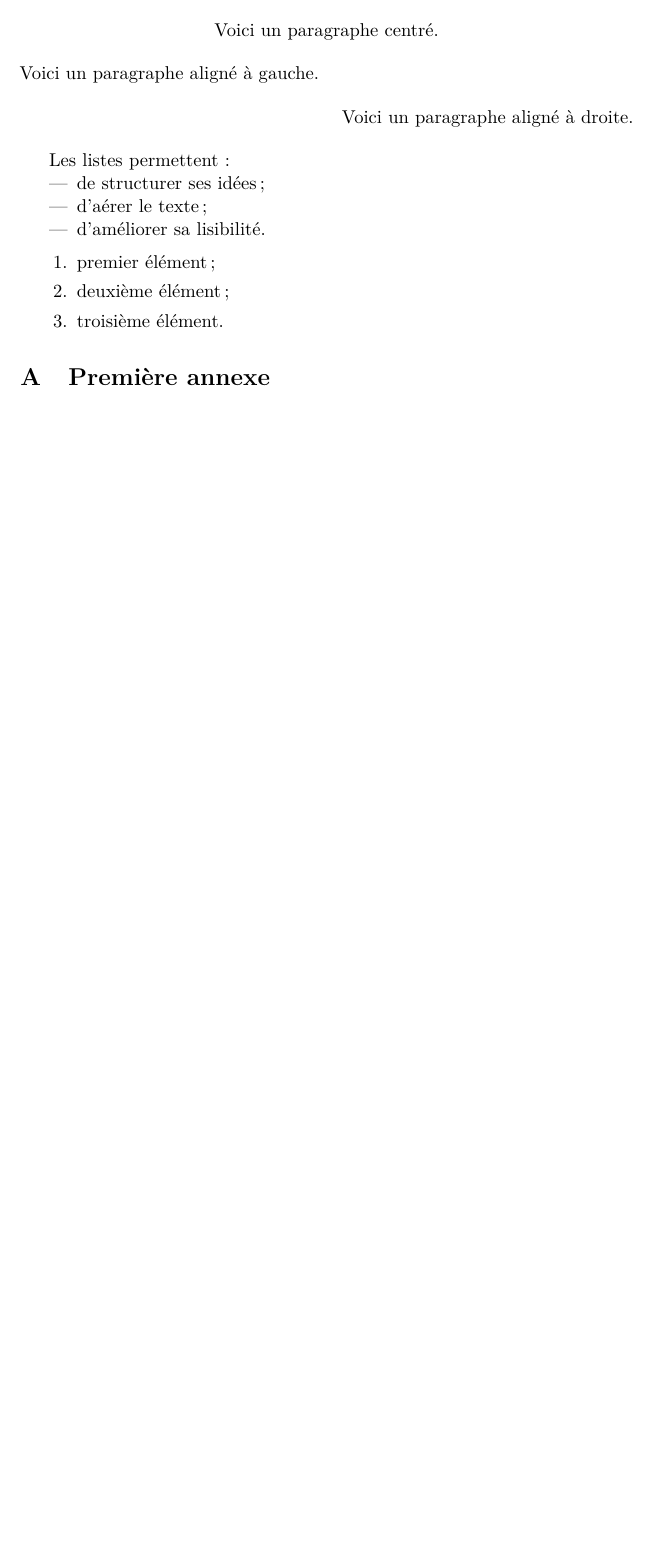
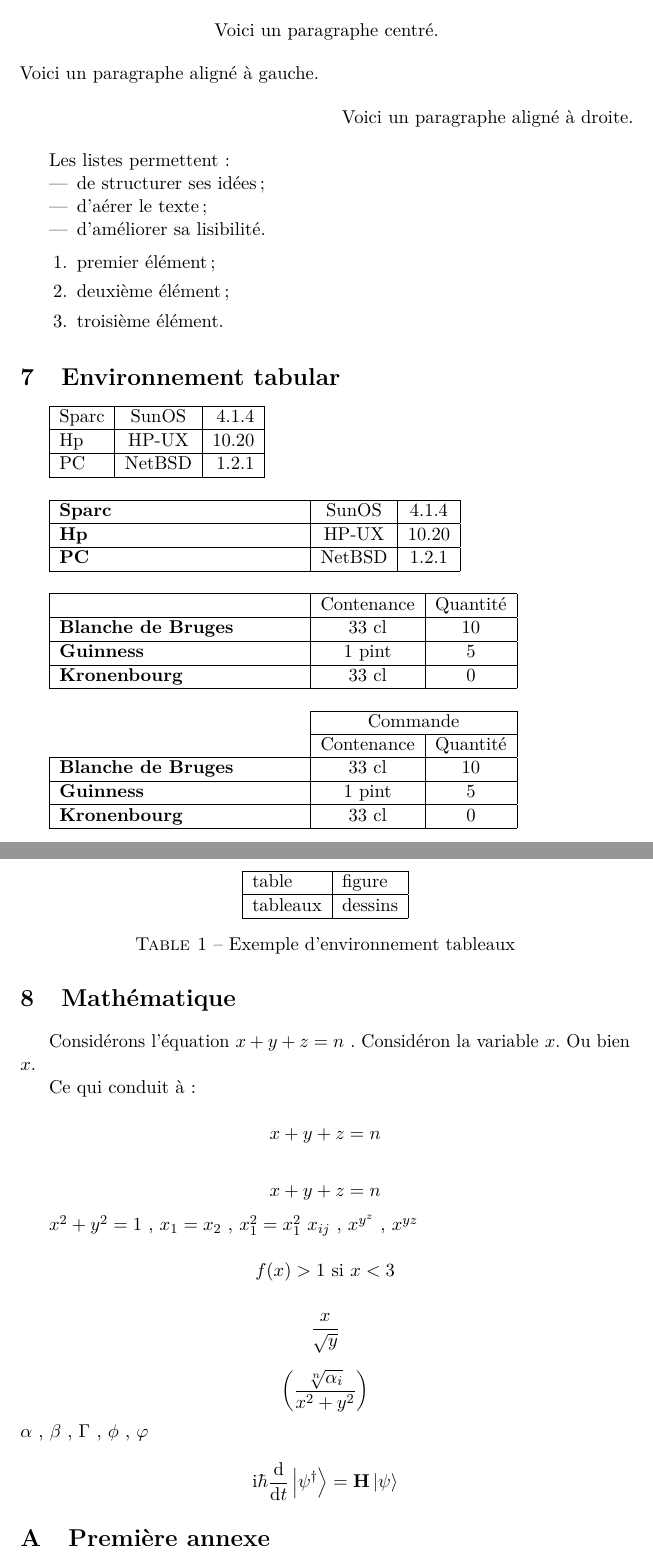
Before and after one commit to TheDS1337/M2-TPTS, a LaTeX document (Mon premier document LateX.tex): part of page 3 of 3 before the commit and two parts of pages 3 and 4 of 4 after it, the two joined at a grey line, cut so that both start at the same text, the shorter picture padded with empty space. Compiled offline with pdfLaTeX.

Commit message:
Mise à jour 30/01/2021

```diff
--- a/Mon premier document LateX.tex
+++ b/Mon premier document LateX.tex
@@ -1,10 +1,12 @@
 \documentclass[a4paper,11pt]{article}
 
+\usepackage{amsmath}
 \usepackage[french]{babel}
 \usepackage[T1]{fontenc}
 \usepackage[utf8]{inputenc}
 \usepackage{lmodern}
 \usepackage{microtype}
+\usepackage{physics}
 
 \usepackage{hyperref}
 
@@ -107,6 +109,110 @@ Les listes permettent :
 \item troisième élément.
 
 \end{enumerate}
+
+\section{Environnement tabular}
+
+\begin{tabular}{|l|c|r|}
+\hline
+Sparc & SunOS  & 4.1.4 \\
+\hline
+Hp     & HP-UX  & 10.20 \\
+\hline
+PC     & NetBSD & 1.2.1  \\
+\hline
+\end{tabular}
+
+\bigskip
+
+\begin{tabular}{|p{5cm}|*{2}{c|}}
+\hline
+\bfseries Sparc & SunOS  & 4.1.4 \\
+\hline
+\bfseries Hp     & HP-UX  & 10.20 \\
+\hline
+\bfseries PC     & NetBSD & 1.2.1  \\
+\hline
+\end{tabular}
+
+\bigskip
+
+
+\begin{tabular}{|p{5cm}|*{2}{c|}}
+\hline
+					                & Contenance & Quantité \\
+\hline
+\bfseries Blanche de Bruges & 33 cl            & 10          \\
+\hline
+\bfseries Guinness               & 1 pint           & 5            \\
+\hline
+\bfseries Kronenbourg         & 33 cl             & 0            \\
+\hline
+\end{tabular}
+
+\bigskip
+
+\begin{tabular}{|p{5cm}|*{2}{c|}}
+\cline{2-3}
+\multicolumn{1}{c|}{}        & \multicolumn{2}{c|}{Commande} \\
+\cline{2-3}
+\multicolumn{1}{c|}{}        & Contenance & Quantité \\
+\hline
+\bfseries Blanche de Bruges & 33 cl            & 10          \\
+\hline
+\bfseries Guinness               & 1 pint           & 5            \\
+\hline
+\bfseries Kronenbourg         & 33 cl             & 0            \\
+\hline
+\end{tabular}
+
+\begin{table}[!htbp] % ! respecter l'ordre, h : ici si possible, t : top, b : bottom, p : page of floats
+\centering
+\begin{tabular}{|l|l|}
+\hline
+table      & figure   \\
+\hline
+tableaux & dessins \\
+\hline
+\end{tabular}
+\caption{Exemple d'environnement tableaux}
+\label{tableau/exemple}
+\end{table}
+
+\section{Mathématique}
+Considérons l'équation \begin{math} x + y + z = n \end{math} .
+Considéron la variable $ x $. Ou bien \( x\).
+
+Ce qui conduit à :
+
+\begin{displaymath}
+x + y + z = n
+\end{displaymath}
+
+\[
+x+y+z=n
+\]
+
+$ x^2 +y^2=1 $ , $ x_1 = x_2 $ , $ x_1^2=x^2_1 $
+$ x_{ij} $ , $ x^{y^z} $ , $ x^{yz} $
+
+\[
+f(x) > 1 \mbox{ si } x < 3 %\, \: \; \! \quad \qqud pour les espaces
+\]
+
+\[
+\frac{x}{\sqrt{y}}
+\]
+
+\[
+\left (\frac{\sqrt[n]{\alpha_i}}{x^2+y^2}\right )
+\]
+$ \alpha $ , $\beta $ , $\Gamma$ , $\phi$ , $\varphi$
+
+\[
+\mathrm{i}\hbar\frac{\mathrm{d}}{\mathrm{d}t} \ket{\psi^\dagger}= \mathbf{H} \ket{\psi}
+\]
+
+
 \appendix
 \section{Première annexe}
 
```
Also changed, not shown: Apprends_LaTeX.pdf (added).
